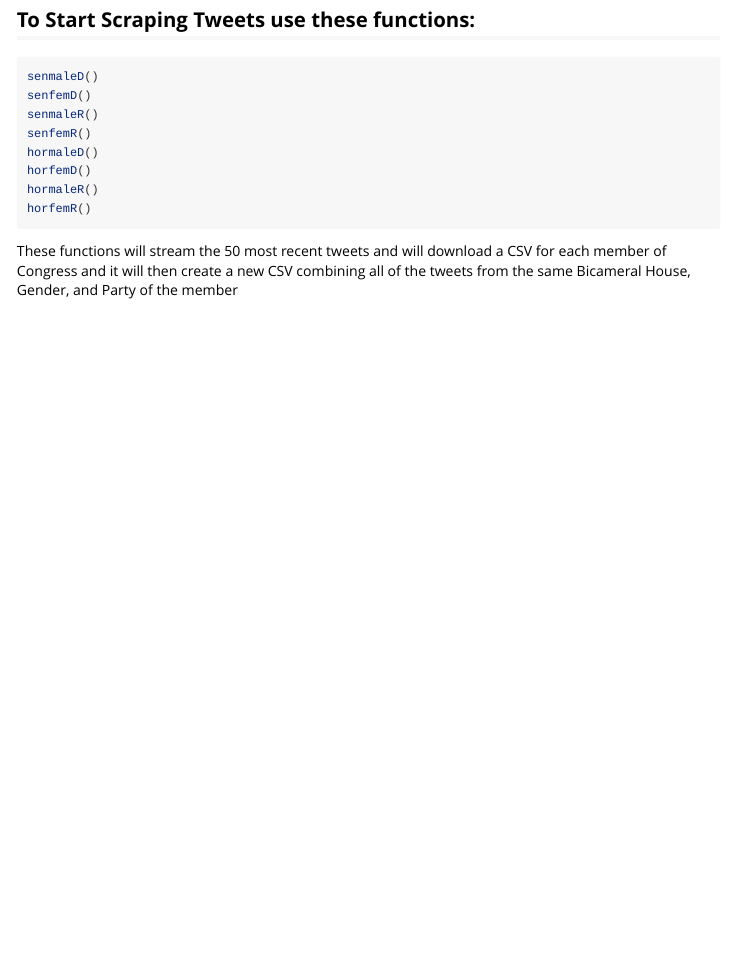
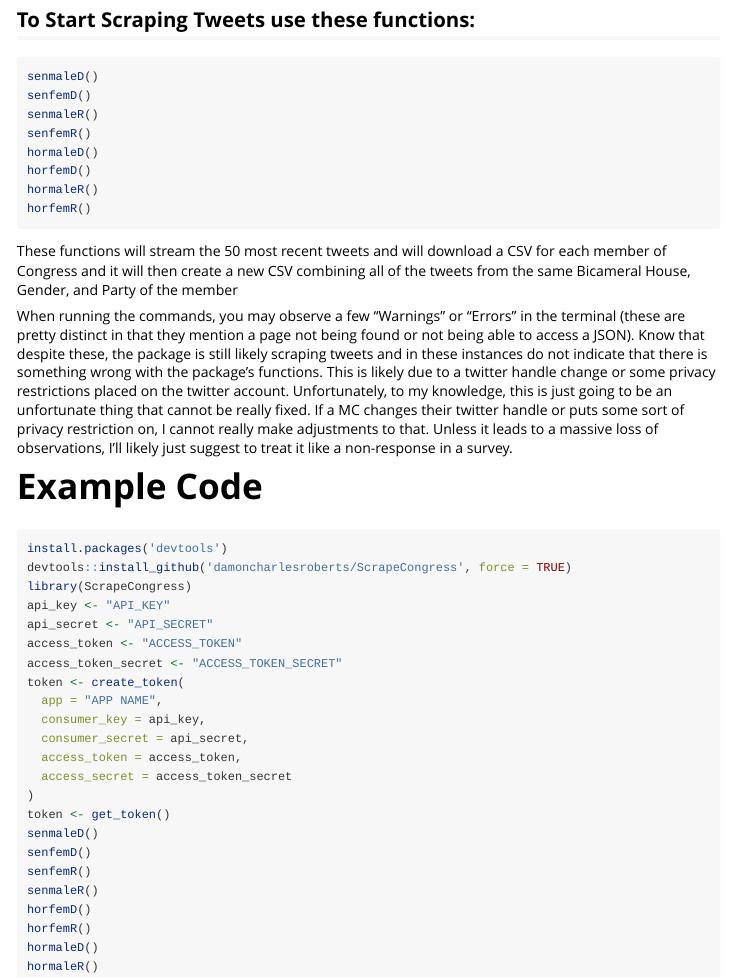
Before and after one commit to DamonCharlesRoberts/ScrapeCong, an R Markdown document (vignettes/ScrapeCong_Vignette.Rmd): the page in a window 1100 px wide, from 540 px down. Rendered offline with R 4.5, knitr and Pandoc, with nearby package versions; long lines of code are wrapped.

Commit message:
Update README

````diff
--- a/vignettes/ScrapeCong_Vignette.Rmd
+++ b/vignettes/ScrapeCong_Vignette.Rmd
@@ -44,3 +44,34 @@ horfemR()
 ```
 
 These functions will stream the 50 most recent tweets and will download a CSV for each member of Congress and it will then create a new CSV combining all of the tweets from the same Bicameral House, Gender, and Party of the member
+
+
+When running the commands, you may observe a few "Warnings" or "Errors" in the terminal (these are pretty distinct in that they mention a page not being found or not being able to access a JSON). Know that despite these, the package is still likely scraping tweets and in these instances do not indicate that there is something wrong with the package's functions. This is likely due to a twitter handle change or some privacy restrictions placed on the twitter account. Unfortunately, to my knowledge, this is just going to be an unfortunate thing that cannot be really fixed. If a MC changes their twitter handle or puts some sort of privacy restriction on, I cannot really make adjustments to that. Unless it leads to a massive loss of observations, I'll likely just suggest to treat it like a non-response in a survey.
+
+# Example Code
+
+```{r eval=FALSE}
+install.packages('devtools')
+devtools::install_github('damoncharlesroberts/ScrapeCongress', force = TRUE)
+library(ScrapeCongress)
+api_key <- "API_KEY"
+api_secret <- "API_SECRET"
+access_token <- "ACCESS_TOKEN"
+access_token_secret <- "ACCESS_TOKEN_SECRET"
+token <- create_token(
+  app = "APP NAME",
+  consumer_key = api_key,
+  consumer_secret = api_secret,
+  access_token = access_token,
+  access_secret = access_token_secret
+)
+token <- get_token()
+senmaleD()
+senfemD()
+senfemR()
+senmaleR()
+horfemD()
+horfemR()
+hormaleD()
+hormaleR()
+```
````
Also changed, not shown: README.md, 1 other file.
